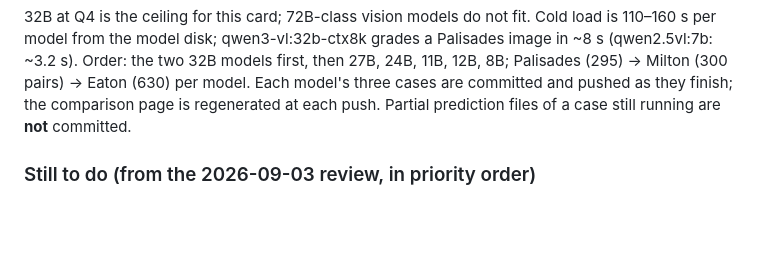
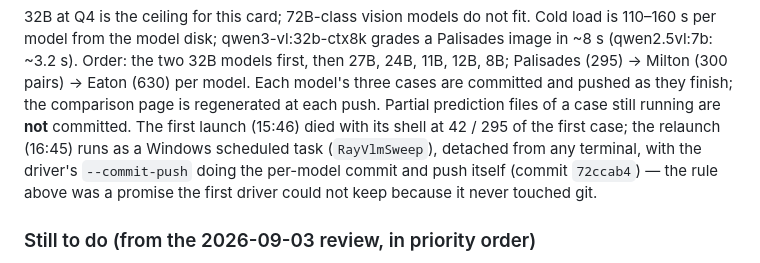
Before and after one commit to rayford295/ray-resilience, a Markdown page: docs/STATUS.md, the part around the change. Drawn GitHub-style; blank space fills up the shorter version.

Commit message:
docs: STATUS — sweep relaunched as a scheduled task; the driver now commits per model
Co-Authored-By: Claude Fable 5.1 <noreply@anthropic.com>

```diff
--- a/docs/STATUS.md
+++ b/docs/STATUS.md
@@ -678,7 +678,10 @@ What the RTX 3090 (24 GB) holds, measured with a one-token probe before the swee
 the model disk; qwen3-vl:32b-ctx8k grades a Palisades image in ~8 s (qwen2.5vl:7b: ~3.2 s). Order: the two 32B
 models first, then 27B, 24B, 11B, 12B, 8B; Palisades (295) → Milton (300 pairs) → Eaton (630) per model.
 Each model's three cases are committed and pushed as they finish; the comparison page is regenerated at each push.
-Partial prediction files of a case still running are **not** committed.
+Partial prediction files of a case still running are **not** committed. The first launch (15:46) died with its shell
+at 42 / 295 of the first case; the relaunch (16:45) runs as a Windows scheduled task (`RayVlmSweep`), detached from
+any terminal, with the driver's `--commit-push` doing the per-model commit and push itself (commit `72ccab4`) —
+the rule above was a promise the first driver could not keep because it never touched git.
 
 ### Still to do (from the 2026-09-03 review, in priority order)
 
```
